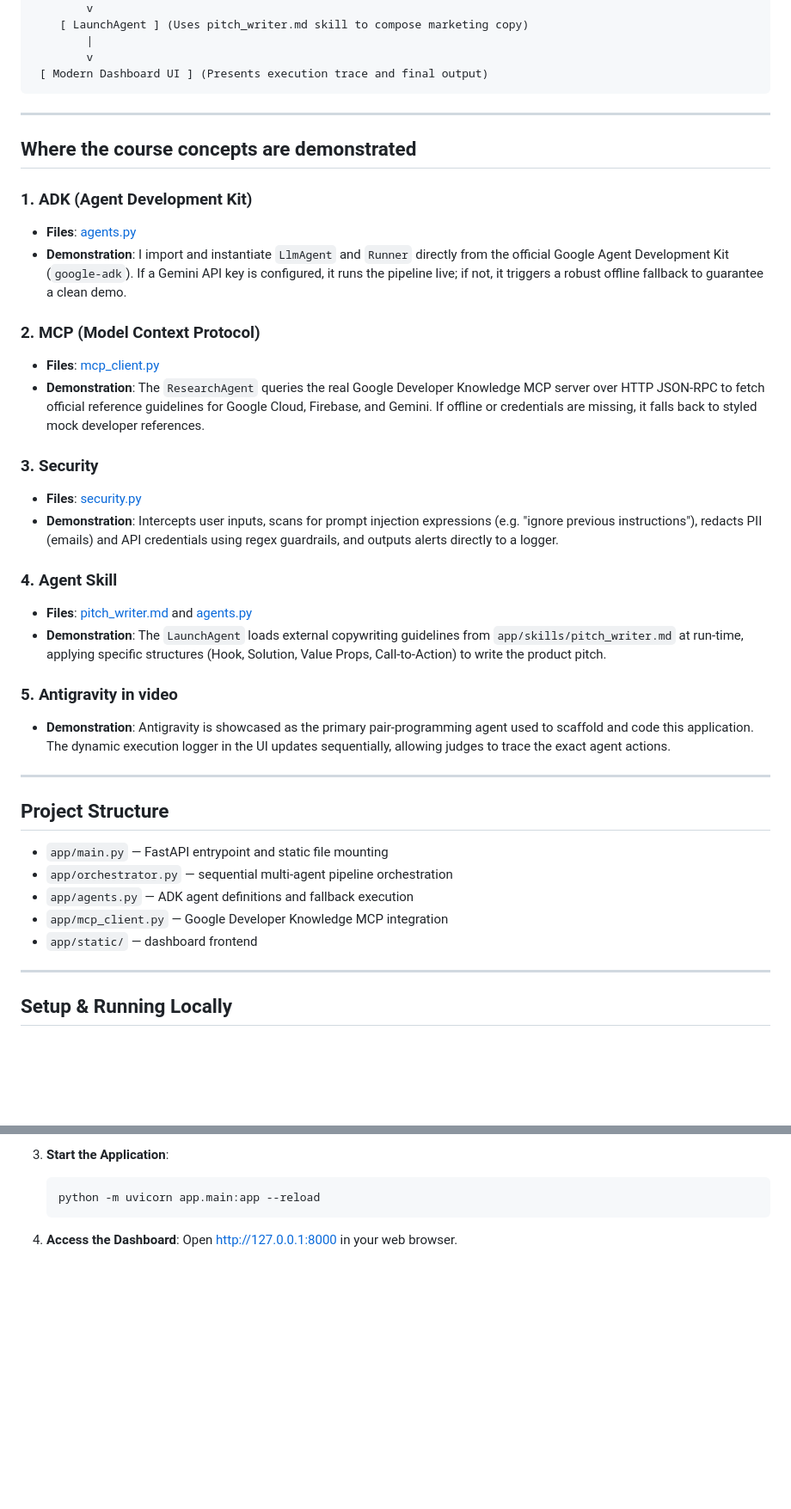
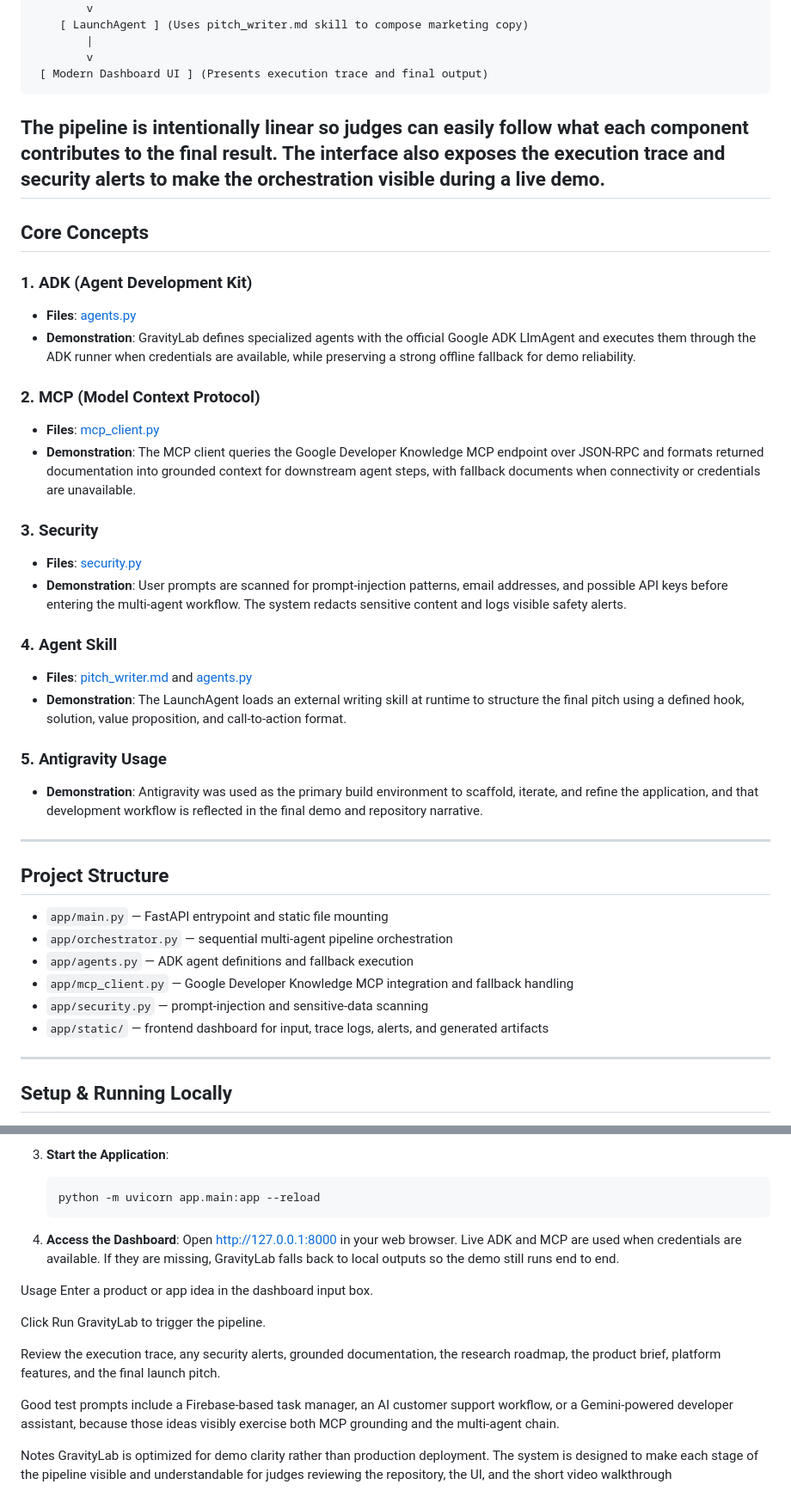
Before and after one commit to galpalex/GravityLab, a Markdown page: README.md, 2 parts joined by grey strips. Shown at 86% size. GitHub-like rendering; blank space fills up the shorter version.

Commit message:
Revise README for clarity and additional details
Updated project description, added demo and problem/solution sections, and clarified core concepts and usage instructions.

````diff
--- a/README.md
+++ b/README.md
@@ -28,29 +38,29 @@ GravityLab turns a raw app idea into a grounded product brief, feature list, and
         v
  [ Modern Dashboard UI ] (Presents execution trace and final output)
 ```
-
+The pipeline is intentionally linear so judges can easily follow what each component contributes to the final result. The interface also exposes the execution trace and security alerts to make the orchestration visible during a live demo.
 ---
 
-## Where the course concepts are demonstrated
+## Core Concepts
 
 ### 1. ADK (Agent Development Kit)
 - **Files**: [agents.py](file:///gravitylab-capstone/app/agents.py)
-- **Demonstration**: I import and instantiate `LlmAgent` and `Runner` directly from the official Google Agent Development Kit (`google-adk`). If a Gemini API key is configured, it runs the pipeline live; if not, it triggers a robust offline fallback to guarantee a clean demo.
+- **Demonstration**: GravityLab defines specialized agents with the official Google ADK LlmAgent and executes them through the ADK runner when credentials are available, while preserving a strong offline fallback for demo reliability.
 
 ### 2. MCP (Model Context Protocol)
 - **Files**: [mcp_client.py](file:///gravitylab-capstone/app/mcp_client.py)
-- **Demonstration**: The `ResearchAgent` queries the real Google Developer Knowledge MCP server over HTTP JSON-RPC to fetch official reference guidelines for Google Cloud, Firebase, and Gemini. If offline or credentials are missing, it falls back to styled mock developer references.
+- **Demonstration**: The MCP client queries the Google Developer Knowledge MCP endpoint over JSON-RPC and formats returned documentation into grounded context for downstream agent steps, with fallback documents when connectivity or credentials are unavailable.
 
 ### 3. Security
 - **Files**: [security.py](file:///gravitylab-capstone/app/security.py)
-- **Demonstration**: Intercepts user inputs, scans for prompt injection expressions (e.g. "ignore previous instructions"), redacts PII (emails) and API credentials using regex guardrails, and outputs alerts directly to a logger.
+- **Demonstration**: User prompts are scanned for prompt-injection patterns, email addresses, and possible API keys before entering the multi-agent workflow. The system redacts sensitive content and logs visible safety alerts.
 
 ### 4. Agent Skill
 - **Files**: [pitch_writer.md](file:///gravitylab-capstone/app/skills/pitch_writer.md) and [agents.py](file:///gravitylab-capstone/app/agents.py#L42-L56)
-- **Demonstration**: The `LaunchAgent` loads external copywriting guidelines from `app/skills/pitch_writer.md` at run-time, applying specific structures (Hook, Solution, Value Props, Call-to-Action) to write the product pitch.
+- **Demonstration**: The LaunchAgent loads an external writing skill at runtime to structure the final pitch using a defined hook, solution, value proposition, and call-to-action format.
 
-### 5. Antigravity in video
-- **Demonstration**: Antigravity is showcased as the primary pair-programming agent used to scaffold and code this application. The dynamic execution logger in the UI updates sequentially, allowing judges to trace the exact agent actions.
+### 5. Antigravity Usage
+- **Demonstration**: Antigravity was used as the primary build environment to scaffold, iterate, and refine the application, and that development workflow is reflected in the final demo and repository narrative.
 
 ---
 ## Project Structure
@@ -58,8 +68,9 @@ GravityLab turns a raw app idea into a grounded product brief, feature list, and
 - `app/main.py` — FastAPI entrypoint and static file mounting
 - `app/orchestrator.py` — sequential multi-agent pipeline orchestration
 - `app/agents.py` — ADK agent definitions and fallback execution
-- `app/mcp_client.py` — Google Developer Knowledge MCP integration
-- `app/static/` — dashboard frontend
+- `app/mcp_client.py` — Google Developer Knowledge MCP integration and fallback handling
+- `app/security.py` — prompt-injection and sensitive-data scanning
+- `app/static/` — frontend dashboard for input, trace logs, alerts, and generated artifacts
 ---
 
 ## Setup & Running Locally
@@ -84,3 +95,16 @@ GravityLab turns a raw app idea into a grounded product brief, feature list, and
 
 4. **Access the Dashboard**:
    Open [http://127.0.0.1:8000](http://127.0.0.1:8000) in your web browser.
+   Live ADK and MCP are used when credentials are available. If they are missing, GravityLab falls back to local outputs so the demo still runs end to end.
+
+Usage
+Enter a product or app idea in the dashboard input box.
+
+Click Run GravityLab to trigger the pipeline.
+
+Review the execution trace, any security alerts, grounded documentation, the research roadmap, the product brief, platform features, and the final launch pitch.
+
+Good test prompts include a Firebase-based task manager, an AI customer support workflow, or a Gemini-powered developer assistant, because those ideas visibly exercise both MCP grounding and the multi-agent chain.
+
+Notes
+GravityLab is optimized for demo clarity rather than production deployment. The system is designed to make each stage of the pipeline visible and understandable for judges reviewing the repository, the UI, and the short video walkthrough
````
Also changed, not shown: other parts of README.md (+11 -1 lines).
